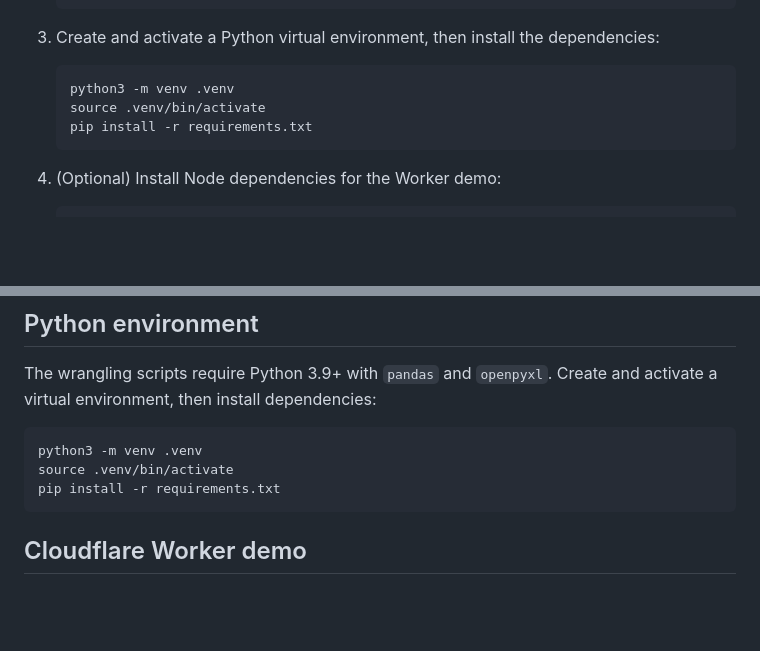
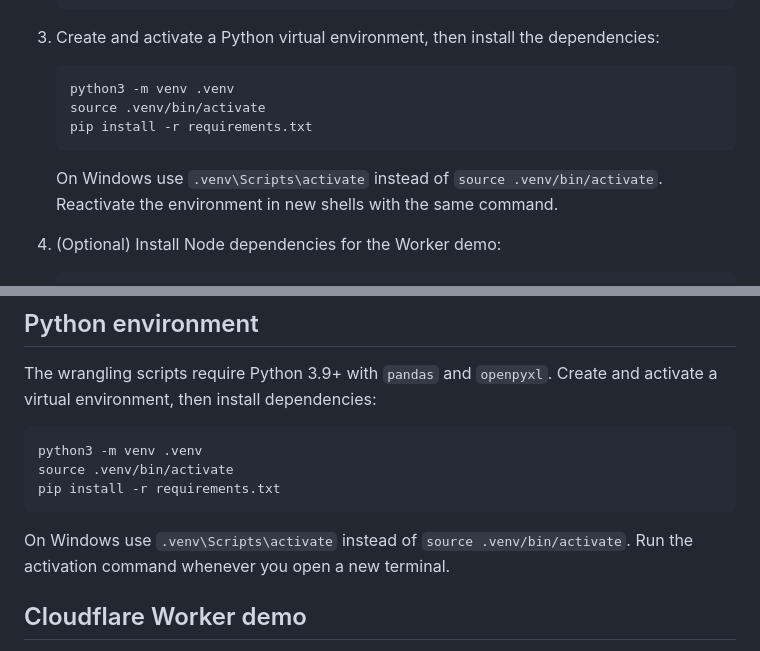
Before and after one commit to asiakay/grant-manager-tool-demo, a Markdown page: README.md, 2 parts joined by grey strips. Drawn GitHub-style; blank space fills up the shorter version.

Commit message:
docs: add venv activation instructions

````diff
--- a/README.md
+++ b/README.md
@@ -70,6 +70,9 @@ setup of the project:
    pip install -r requirements.txt
    ```
 
+   On Windows use `.venv\Scripts\activate` instead of `source .venv/bin/activate`.
+   Reactivate the environment in new shells with the same command.
+
 4. (Optional) Install Node dependencies for the Worker demo:
 
    ```bash
@@ -90,6 +93,9 @@ python3 -m venv .venv
 source .venv/bin/activate
 pip install -r requirements.txt
 ```
+
+On Windows use `.venv\Scripts\activate` instead of `source .venv/bin/activate`.
+Run the activation command whenever you open a new terminal.
 
 ## Cloudflare Worker demo
 
````
